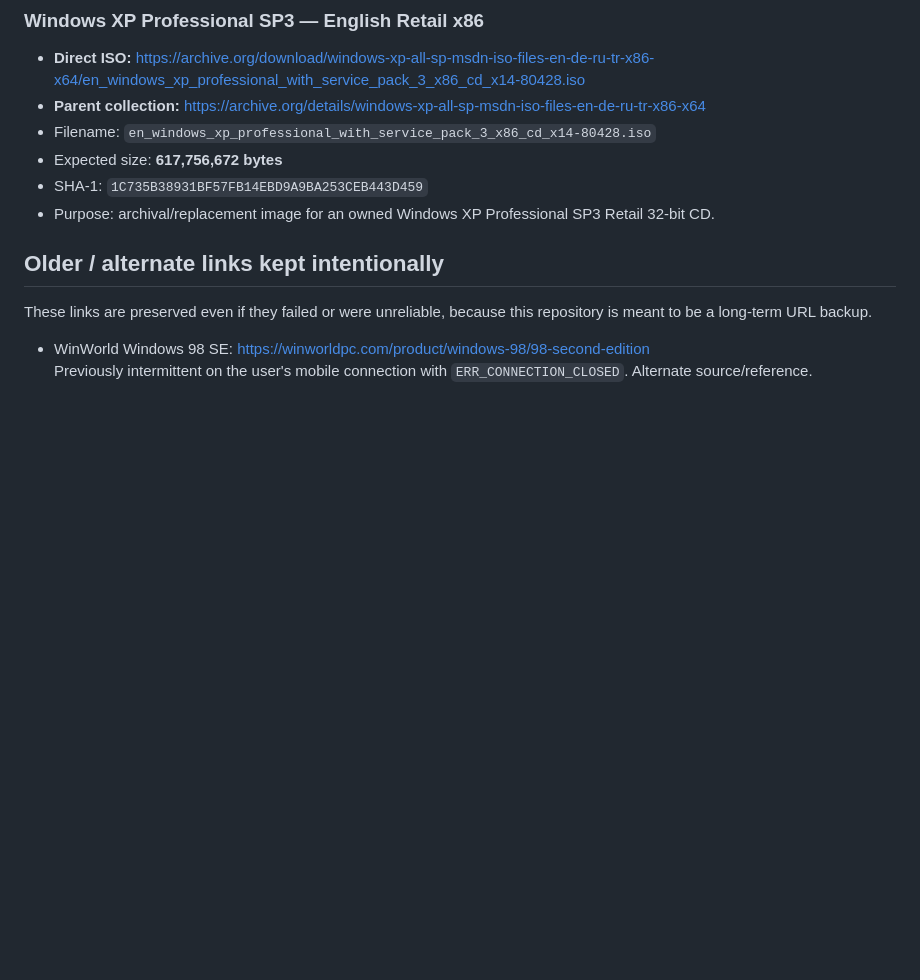
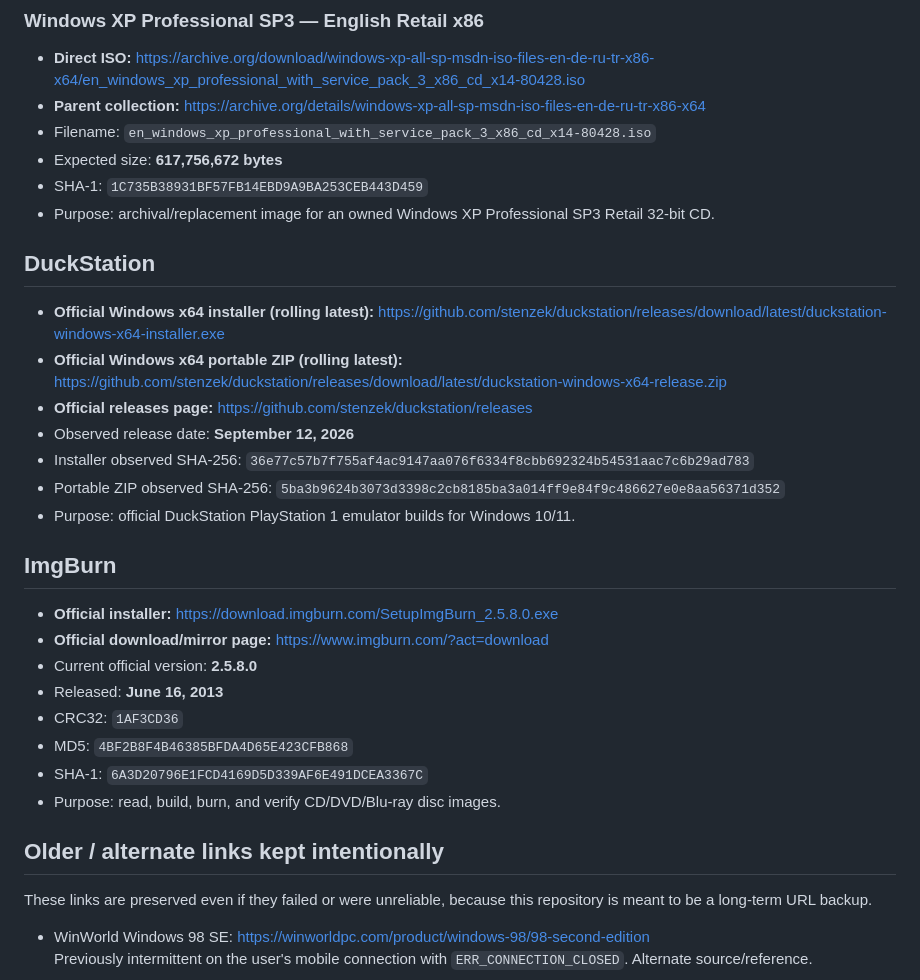
Before and after one commit to auxz2jz/Software-Archive, a Markdown page: README.md, the part around the change. GitHub-like rendering; blank space fills up the shorter version.

Commit message:
Document DuckStation and ImgBurn archive sources

```diff
--- a/README.md
+++ b/README.md
@@ -28,6 +28,27 @@ The main human-friendly page is **[index.html](./index.html)**. It includes desc
 - Expected size: **617,756,672 bytes**
 - SHA-1: `1C735B38931BF57FB14EBD9A9BA253CEB443D459`
 - Purpose: archival/replacement image for an owned Windows XP Professional SP3 Retail 32-bit CD.
+
+## DuckStation
+
+- **Official Windows x64 installer (rolling latest):** https://github.com/stenzek/duckstation/releases/download/latest/duckstation-windows-x64-installer.exe
+- **Official Windows x64 portable ZIP (rolling latest):** https://github.com/stenzek/duckstation/releases/download/latest/duckstation-windows-x64-release.zip
+- **Official releases page:** https://github.com/stenzek/duckstation/releases
+- Observed release date: **September 12, 2026**
+- Installer observed SHA-256: `36e77c57b7f755af4ac9147aa076f6334f8cbb692324b54531aac7c6b29ad783`
+- Portable ZIP observed SHA-256: `5ba3b9624b3073d3398c2cb8185ba3a014ff9e84f9c486627e0e8aa56371d352`
+- Purpose: official DuckStation PlayStation 1 emulator builds for Windows 10/11.
+
+## ImgBurn
+
+- **Official installer:** https://download.imgburn.com/SetupImgBurn_2.5.8.0.exe
+- **Official download/mirror page:** https://www.imgburn.com/?act=download
+- Current official version: **2.5.8.0**
+- Released: **June 16, 2013**
+- CRC32: `1AF3CD36`
+- MD5: `4BF2B8F4B46385BFDA4D65E423CFB868`
+- SHA-1: `6A3D20796E1FCD4169D5D339AF6E491DCEA3367C`
+- Purpose: read, build, burn, and verify CD/DVD/Blu-ray disc images.
 
 ## Older / alternate links kept intentionally
 
```
